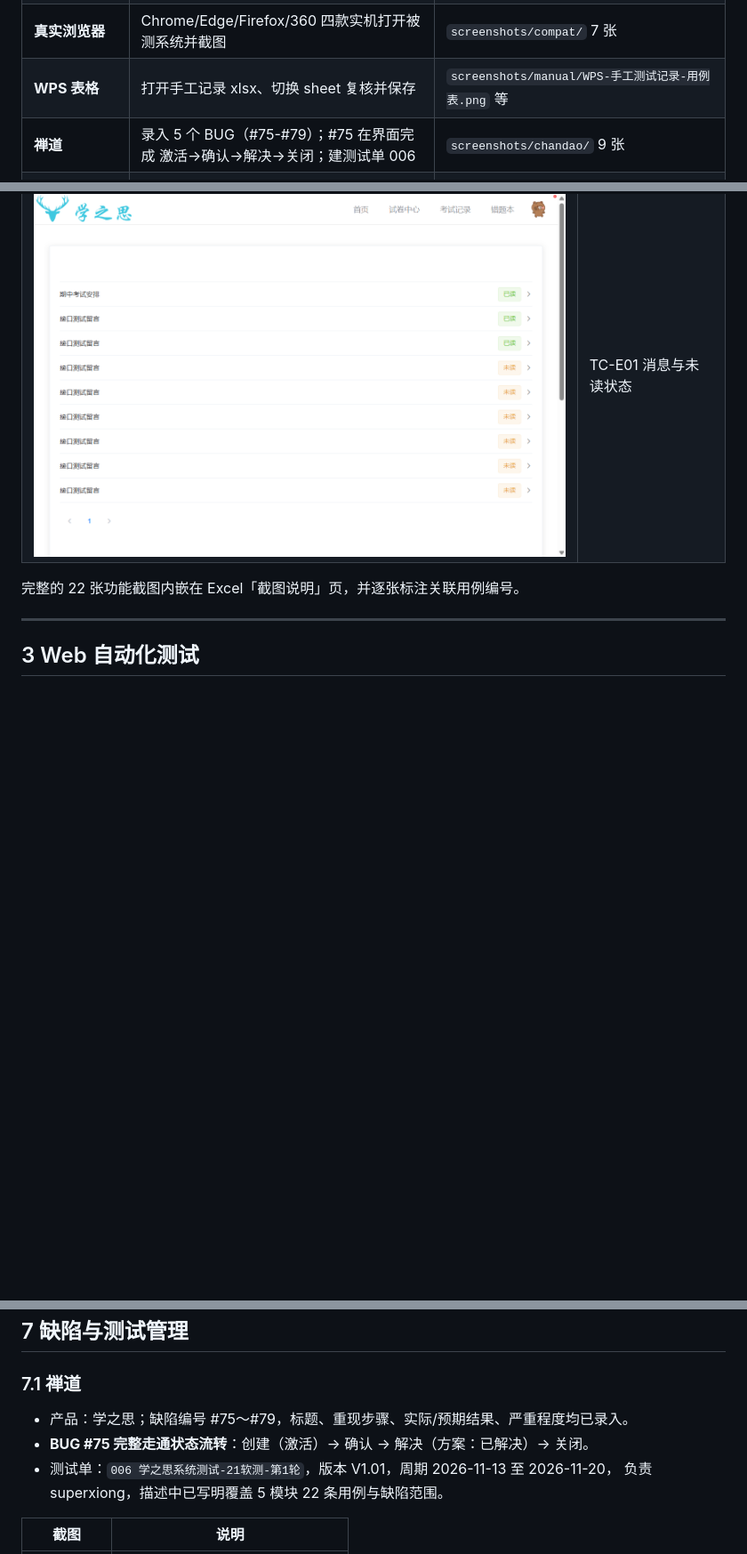
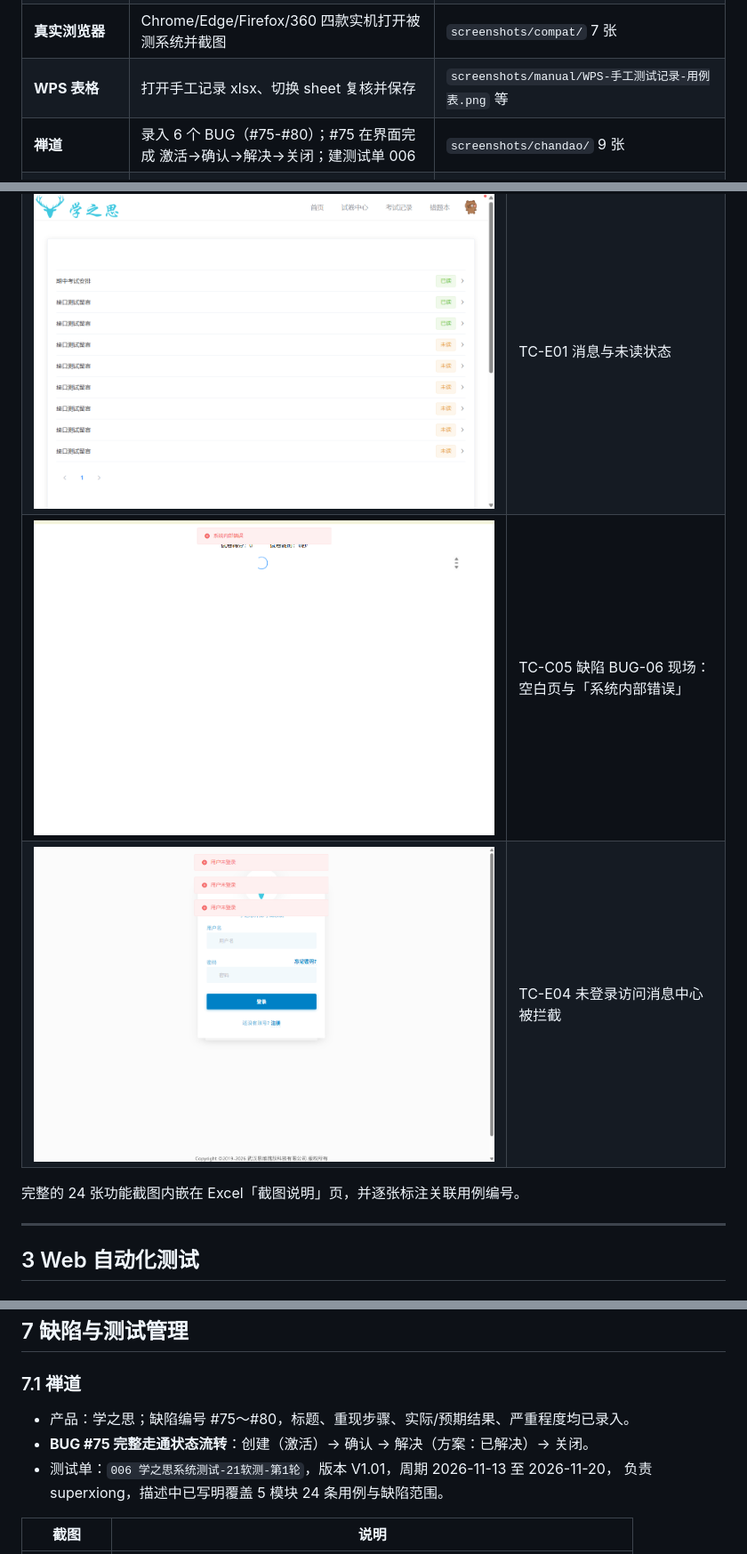
Before and after one commit to 245300/xzs-system-test-21, a Markdown page: doc/学之思系统综合测试报告.md, 3 parts joined by grey strips. Shown at 89% size. GitHub-like rendering; pictures changed too: doc/screenshots/manual/TC-C05-不存在的答卷报错.png (added), doc/screenshots/manual/TC-E04-未登录访问消息中心被拦截.png (added); blank space fills up the shorter version.

```diff
--- a/doc/学之思系统综合测试报告.md
+++ b/doc/学之思系统综合测试报告.md
@@ -59,7 +59,7 @@
 | **JaCoCo** | 生成覆盖率报告，4 个类行/分支/方法/复杂度均为 0 missed | `screenshots/auto/03-jacoco覆盖率报告-浏览器.png`、`target/site/jacoco/jacoco.csv` |
 | **真实浏览器** | Chrome/Edge/Firefox/360 四款实机打开被测系统并截图 | `screenshots/compat/` 7 张 |
 | **WPS 表格** | 打开手工记录 xlsx、切换 sheet 复核并保存 | `screenshots/manual/WPS-手工测试记录-用例表.png` 等 |
-| **禅道** | 录入 5 个 BUG（#75-#79）；#75 在界面完成 激活→确认→解决→关闭；建测试单 006 | `screenshots/chandao/` 9 张 |
+| **禅道** | 录入 6 个 BUG（#75-#80）；#75 在界面完成 激活→确认→解决→关闭；建测试单 006 | `screenshots/chandao/` 9 张 |
 | **Apifox 桌面版** | 项目内**通过 HAR 文件导入 12 个接口**（`doc/admin-api.har`，真实请求/响应生成）；自动化测试三个场景共 14 步（4/5/5），逐个运行均 **0 失败** | `screenshots/api/02-HAR导入的12个接口.png`、`screenshots/api/` 下 04~07 四张运行/步骤截图 |
 | **Apifox CLI** | 三个场景集合实跑，全部通过、0 失败（场景一 23 条断言） | `evidence/api/场景1.html` ~ `场景3.html`（Apifox 导出的 HTML 报告） |
 | **JMeter** | GUI 中加载脚本、点运行完成压测，察看结果树与聚合报告均取自本次 GUI 运行 | `screenshots/jmeter/04-聚合报告-GUI.png`、`05-察看结果树-GUI.png` |
@@ -133,8 +137,10 @@
 | ![手机号缺陷](screenshots/manual/TC-D03-手机号9位仍保存.png) | TC-D03 缺陷 BUG-01 现场 |
 | ![年龄缺陷](screenshots/manual/TC-D04-年龄121仍保存.png) | TC-D04 缺陷 BUG-02 现场 |
 | ![消息中心](screenshots/manual/TC-E01-消息中心列表.png) | TC-E01 消息与未读状态 |
+| ![答卷异常](screenshots/manual/TC-C05-不存在的答卷报错.png) | TC-C05 缺陷 BUG-06 现场：空白页与「系统内部错误」 |
+| ![未登录拦截](screenshots/manual/TC-E04-未登录访问消息中心被拦截.png) | TC-E04 未登录访问消息中心被拦截 |
 
-完整的 22 张功能截图内嵌在 Excel「截图说明」页，并逐张标注关联用例编号。
+完整的 24 张功能截图内嵌在 Excel「截图说明」页，并逐张标注关联用例编号。
 
 ---
 
@@ -361,10 +367,10 @@ Cookie 管理器、26 个响应断言（每个采样器 2 条：HTTP 200 + 业
 
 ### 7.1 禅道
 
-- 产品：学之思；缺陷编号 #75～#79，标题、重现步骤、实际/预期结果、严重程度均已录入。
+- 产品：学之思；缺陷编号 #75～#80，标题、重现步骤、实际/预期结果、严重程度均已录入。
 - **BUG #75 完整走通状态流转**：创建（激活）→ 确认 → 解决（方案：已解决）→ 关闭。
 - 测试单：`006 学之思系统测试-21软测-第1轮`，版本 V1.01，周期 2026-11-13 至 2026-11-20，
-  负责 superxiong，描述中已写明覆盖 5 模块 22 条用例与缺陷范围。
+  负责 superxiong，描述中已写明覆盖 5 模块 24 条用例与缺陷范围。
 
 | 截图 | 说明 |
 |---|---|
```
Also changed, not shown: other parts of doc/学之思系统综合测试报告.md (+22 -17 lines), doc/测试方案.md (+14 -14 lines), doc/screenshots/manual/TC-A05-已登录访问登录页.png, 4 other files.
